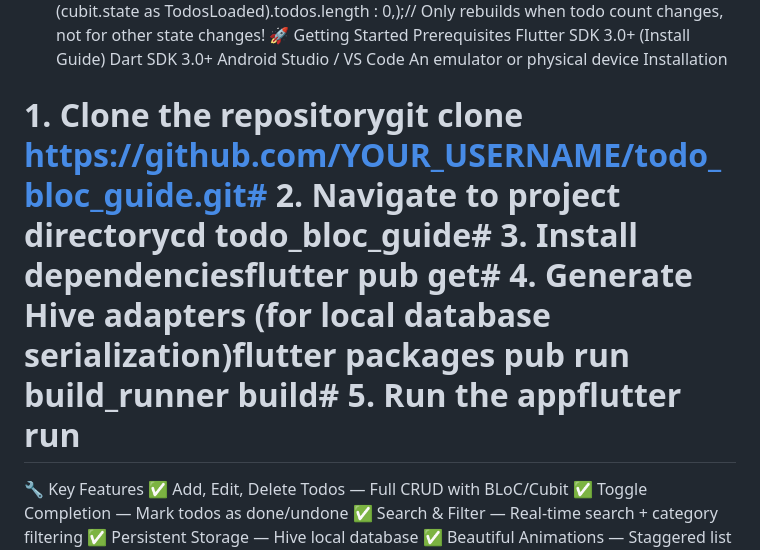
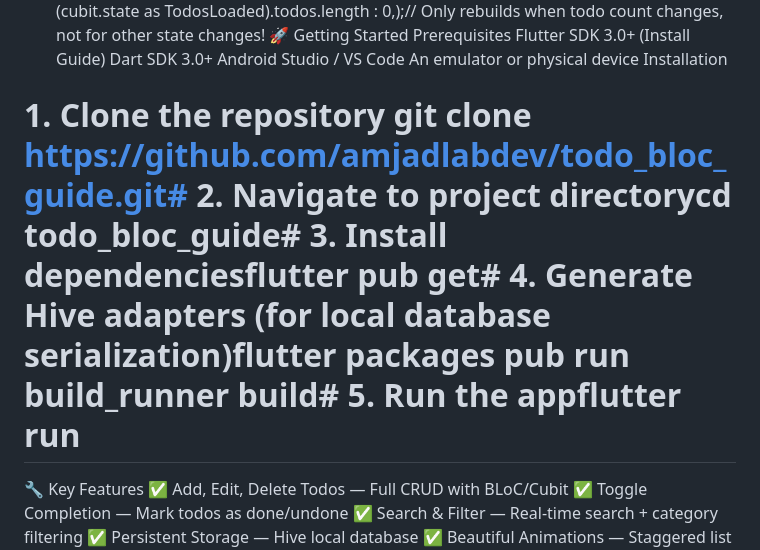
Before and after one commit to amjadlabdev/todo_bloc_guide, a Markdown page: README.md, the part around the change. GitHub-like rendering.

Commit message:
Fix some missings

```diff
--- a/README.md
+++ b/README.md
@@ -80,7 +80,7 @@ Dart SDK 3.0+
 Android Studio / VS Code
 An emulator or physical device
 Installation
-# 1. Clone the repositorygit clone https://github.com/YOUR_USERNAME/todo_bloc_guide.git# 2. Navigate to project directorycd todo_bloc_guide# 3. Install dependenciesflutter pub get# 4. Generate Hive adapters (for local database serialization)flutter packages pub run build_runner build# 5. Run the appflutter run
+# 1. Clone the repository git clone https://github.com/amjadlabdev/todo_bloc_guide.git# 2. Navigate to project directorycd todo_bloc_guide# 3. Install dependenciesflutter pub get# 4. Generate Hive adapters (for local database serialization)flutter packages pub run build_runner build# 5. Run the appflutter run
 🔧 Key Features
 ✅ Add, Edit, Delete Todos — Full CRUD with BLoC/Cubit
 ✅ Toggle Completion — Mark todos as done/undone
```
